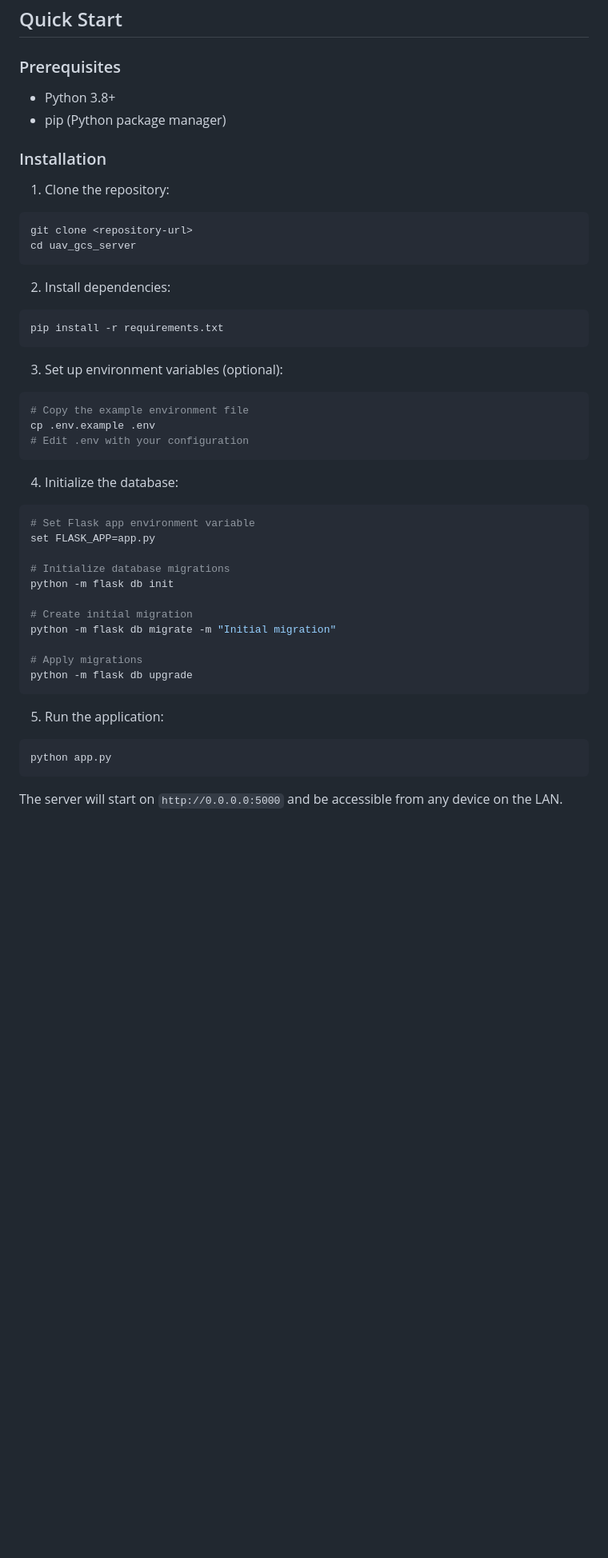
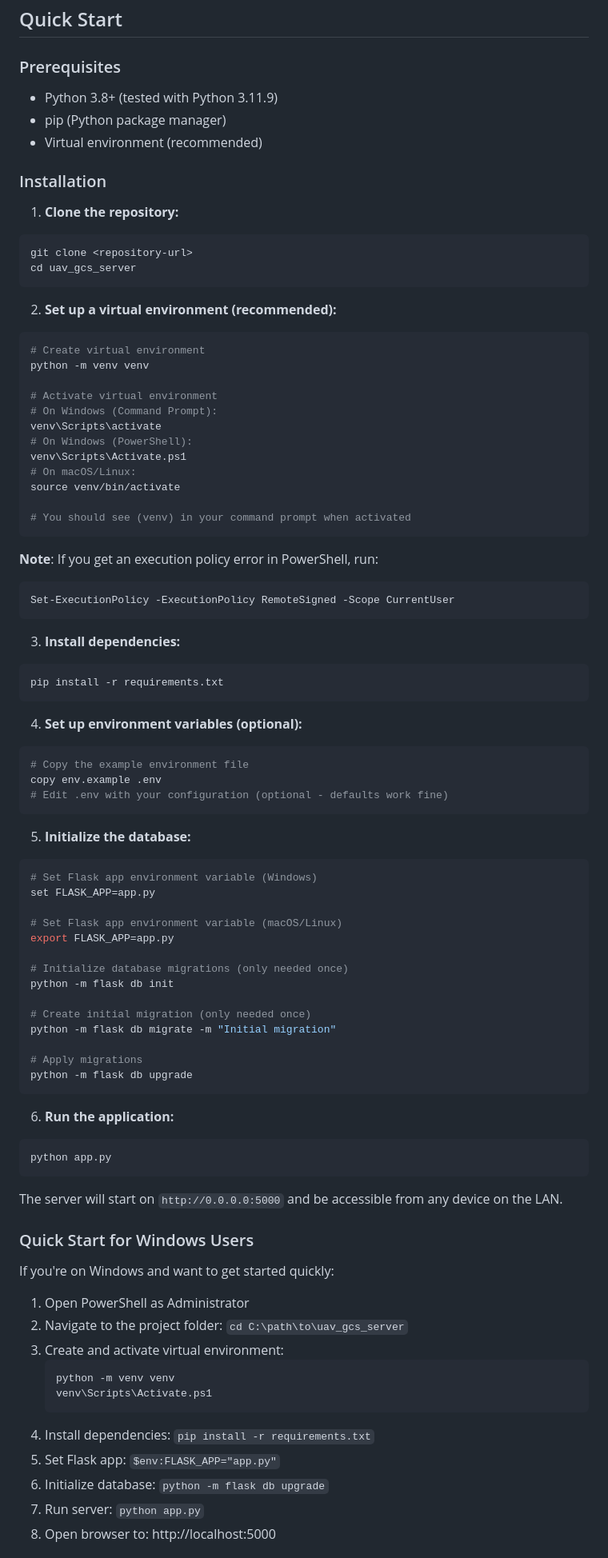
Before and after one commit to EGH455-Group16/uav_gcs_server, a Markdown page: README.md, the part around one of its changes. Shown at 80% size. Drawn GitHub-style; blank space fills up the shorter version.

````diff
--- a/README.md
+++ b/README.md
@@ -23,47 +23,90 @@ A Flask-based web server for the EGH455 UAVPayloadTAQ-25 project that provides r
 
 ### Prerequisites
 
-- Python 3.8+
+- Python 3.8+ (tested with Python 3.11.9)
 - pip (Python package manager)
+- Virtual environment (recommended)
 
 ### Installation
 
-1. Clone the repository:
+1. **Clone the repository:**
 ```bash
 git clone <repository-url>
 cd uav_gcs_server
 ```
 
-2. Install dependencies:
+2. **Set up a virtual environment (recommended):**
+```bash
+# Create virtual environment
+python -m venv venv
+
+# Activate virtual environment
+# On Windows (Command Prompt):
+venv\Scripts\activate
+# On Windows (PowerShell):
+venv\Scripts\Activate.ps1
+# On macOS/Linux:
+source venv/bin/activate
+
+# You should see (venv) in your command prompt when activated
+```
+
+**Note**: If you get an execution policy error in PowerShell, run:
+```powershell
+Set-ExecutionPolicy -ExecutionPolicy RemoteSigned -Scope CurrentUser
+```
+
+3. **Install dependencies:**
 ```bash
 pip install -r requirements.txt
 ```
 
-3. Set up environment variables (optional):
+4. **Set up environment variables (optional):**
 ```bash
 # Copy the example environment file
-cp .env.example .env
-# Edit .env with your configuration
+copy env.example .env
+# Edit .env with your configuration (optional - defaults work fine)
 ```
 
-4. Initialize the database:
+5. **Initialize the database:**
 ```bash
-# Set Flask app environment variable
+# Set Flask app environment variable (Windows)
 set FLASK_APP=app.py
 
-# Initialize database migrations
+# Set Flask app environment variable (macOS/Linux)
+export FLASK_APP=app.py
+
+# Initialize database migrations (only needed once)
 python -m flask db init
 
-# Create initial migration
+# Create initial migration (only needed once)
 python -m flask db migrate -m "Initial migration"
 
 # Apply migrations
 python -m flask db upgrade
 ```
 
-5. Run the application:
+6. **Run the application:**
 ```bash
 python app.py
 ```
 
 The server will start on `http://0.0.0.0:5000` and be accessible from any device on the LAN.
+
+### Quick Start for Windows Users
+
+If you're on Windows and want to get started quickly:
+
+1. Open PowerShell as Administrator
+2. Navigate to the project folder: `cd C:\path\to\uav_gcs_server`
+3. Create and activate virtual environment:
+   ```powershell
+   python -m venv venv
+   venv\Scripts\Activate.ps1
+   ```
+4. Install dependencies: `pip install -r requirements.txt`
+5. Set Flask app: `$env:FLASK_APP="app.py"`
+6. Initialize database: `python -m flask db upgrade`
+7. Run server: `python app.py`
+8. Open browser to: http://localhost:5000
+
````
Also changed, not shown: other parts of README.md (+64 -4 lines).
